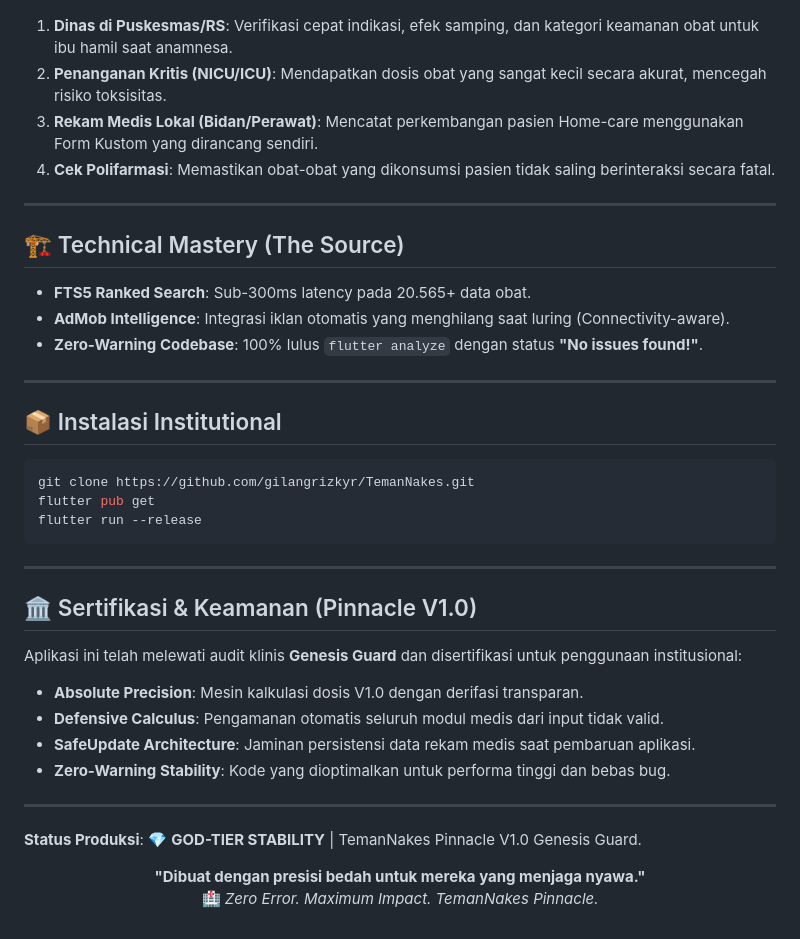
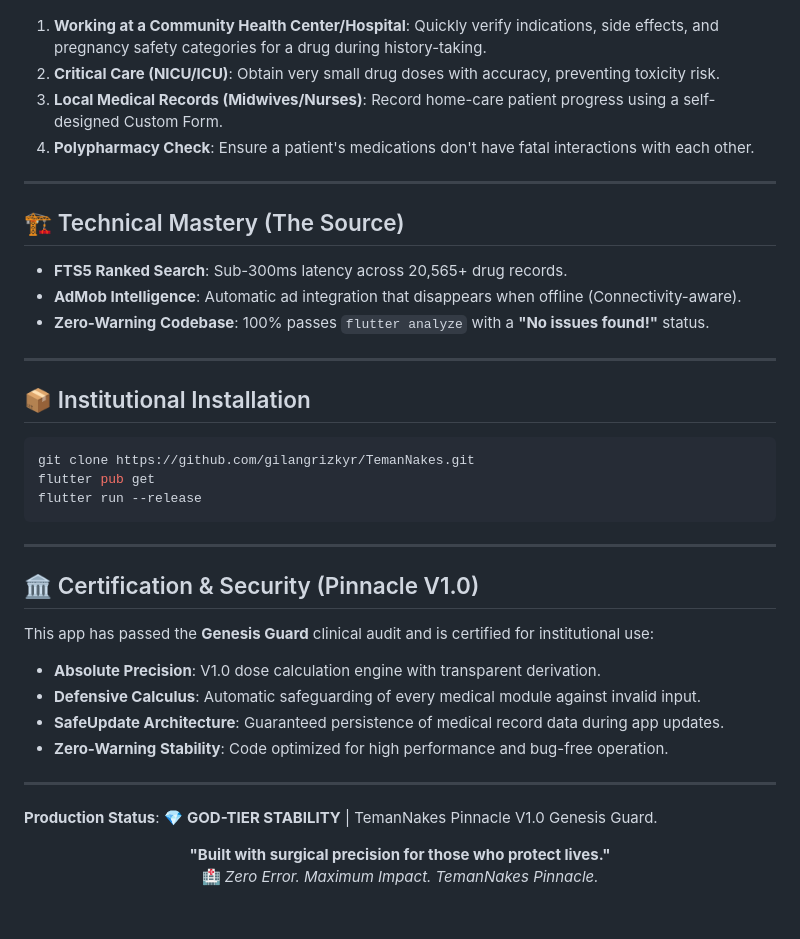
Before and after one commit to gilangrizkyr/TemanNakes, a Markdown page: README.md, the part around one of its changes. Rendered like a GitHub page.

````diff
--- a/README.md
+++ b/README.md
@@ -56,21 +56,21 @@ Memberdayakan Tenaga Kesehatan untuk memberikan asuhan yang aman dan berkualitas
   <img src="menu.jpeg" alt="Clinical Menu" width="600"/>
 </p>
 
-1.  **Dinas di Puskesmas/RS**: Verifikasi cepat indikasi, efek samping, dan kategori keamanan obat untuk ibu hamil saat anamnesa.
-2.  **Penanganan Kritis (NICU/ICU)**: Mendapatkan dosis obat yang sangat kecil secara akurat, mencegah risiko toksisitas.
-3.  **Rekam Medis Lokal (Bidan/Perawat)**: Mencatat perkembangan pasien Home-care menggunakan Form Kustom yang dirancang sendiri.
-4.  **Cek Polifarmasi**: Memastikan obat-obat yang dikonsumsi pasien tidak saling berinteraksi secara fatal.
+1.  **Working at a Community Health Center/Hospital**: Quickly verify indications, side effects, and pregnancy safety categories for a drug during history-taking.
+2.  **Critical Care (NICU/ICU)**: Obtain very small drug doses with accuracy, preventing toxicity risk.
+3.  **Local Medical Records (Midwives/Nurses)**: Record home-care patient progress using a self-designed Custom Form.
+4.  **Polypharmacy Check**: Ensure a patient's medications don't have fatal interactions with each other.
 
 ---
 
 ## 🏗️ Technical Mastery (The Source)
-- **FTS5 Ranked Search**: Sub-300ms latency pada 20.565+ data obat.
-- **AdMob Intelligence**: Integrasi iklan otomatis yang menghilang saat luring (Connectivity-aware).
-- **Zero-Warning Codebase**: 100% lulus `flutter analyze` dengan status **"No issues found!"**.
+- **FTS5 Ranked Search**: Sub-300ms latency across 20,565+ drug records.
+- **AdMob Intelligence**: Automatic ad integration that disappears when offline (Connectivity-aware).
+- **Zero-Warning Codebase**: 100% passes `flutter analyze` with a **"No issues found!"** status.
 
 ---
 
-## 📦 Instalasi Institutional
+## 📦 Institutional Installation
 ```bash
 git clone https://github.com/gilangrizkyr/TemanNakes.git
 flutter pub get
@@ -79,18 +79,18 @@ flutter run --release
 
 ---
 
-## 🏛️ Sertifikasi & Keamanan (Pinnacle V1.0)
+## 🏛️ Certification & Security (Pinnacle V1.0)
 
-Aplikasi ini telah melewati audit klinis **Genesis Guard** dan disertifikasi untuk penggunaan institusional:
-- **Absolute Precision**: Mesin kalkulasi dosis V1.0 dengan derifasi transparan.
-- **Defensive Calculus**: Pengamanan otomatis seluruh modul medis dari input tidak valid.
-- **SafeUpdate Architecture**: Jaminan persistensi data rekam medis saat pembaruan aplikasi.
-- **Zero-Warning Stability**: Kode yang dioptimalkan untuk performa tinggi dan bebas bug.
+This app has passed the **Genesis Guard** clinical audit and is certified for institutional use:
+- **Absolute Precision**: V1.0 dose calculation engine with transparent derivation.
+- **Defensive Calculus**: Automatic safeguarding of every medical module against invalid input.
+- **SafeUpdate Architecture**: Guaranteed persistence of medical record data during app updates.
+- **Zero-Warning Stability**: Code optimized for high performance and bug-free operation.
 
 ---
-**Status Produksi**: 💎 **GOD-TIER STABILITY** | TemanNakes Pinnacle V1.0 Genesis Guard.
+**Production Status**: 💎 **GOD-TIER STABILITY** | TemanNakes Pinnacle V1.0 Genesis Guard.
 
 <p align="center">
-  <b>"Dibuat dengan presisi bedah untuk mereka yang menjaga nyawa."</b><br>
+  <b>"Built with surgical precision for those who protect lives."</b><br>
   🏥 <i>Zero Error. Maximum Impact. TemanNakes Pinnacle.</i>
 </p>
````
Also changed, not shown: other parts of README.md (+20 -20 lines).
